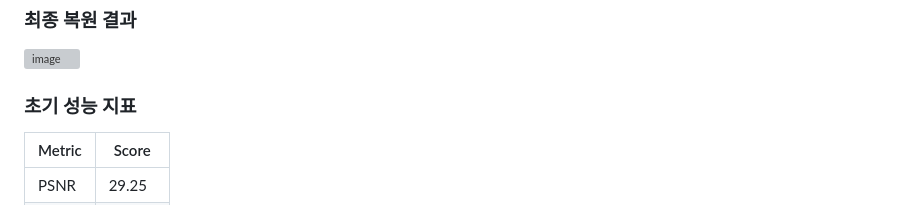
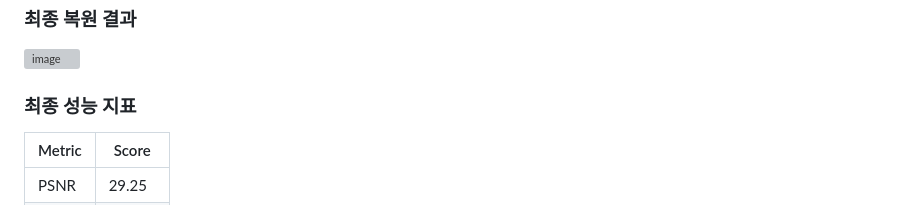
Before and after one commit to jiwon-yu514/Image_Colorization, a Markdown page: README.md, the part around one of its changes. Rendered like a GitHub page; grey boxes are pictures that could not be loaded.

```diff
--- a/README.md
+++ b/README.md
@@ -82,7 +82,7 @@
 ### **최종 복원 결과**
 <img width="886" alt="image" src="https://github.com/user-attachments/assets/3c64461c-4589-42de-9c55-72045d4e794a" />
 
-### **초기 성능 지표**
+### **최종 성능 지표**
 
 | Metric | Score   |
 |--------|---------|
```
Also changed, not shown: other parts of README.md (+1 -1 lines).
